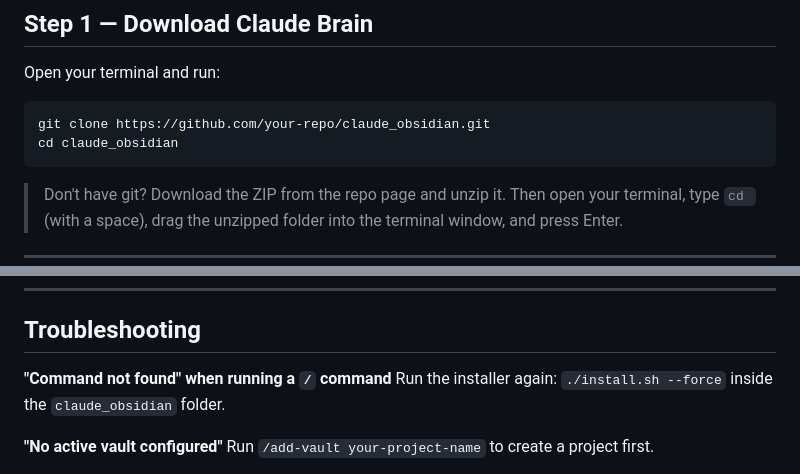
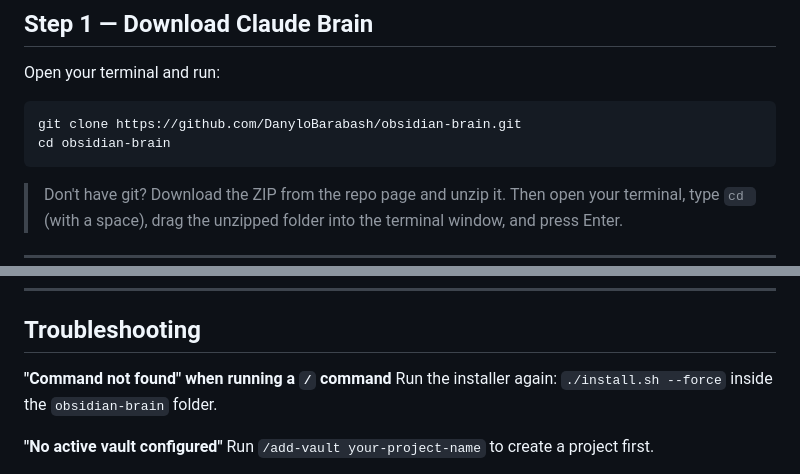
Before and after one commit to DanyloBarabash/obsidian-brain, a Markdown page: SETUP.md, 2 parts joined by grey strips. Drawn GitHub-style.

````diff
--- a/SETUP.md
+++ b/SETUP.md
@@ -20,8 +20,8 @@ It stores everything in a folder of text files that you can also browse in Obsid
 Open your terminal and run:
 
 ```bash
-git clone https://github.com/your-repo/claude_obsidian.git
-cd claude_obsidian
+git clone https://github.com/DanyloBarabash/obsidian-brain.git
+cd obsidian-brain
 ```
 
 > Don't have git? Download the ZIP from the repo page and unzip it.
@@ -141,7 +141,7 @@ Opening `brain` in Obsidian gives you a visual view of all your notes and how th
 ## Troubleshooting
 
 **"Command not found" when running a `/` command**
-Run the installer again: `./install.sh --force` inside the `claude_obsidian` folder.
+Run the installer again: `./install.sh --force` inside the `obsidian-brain` folder.
 
 **"No active vault configured"**
 Run `/add-vault your-project-name` to create a project first.
````
Also changed, not shown: README.md (+1 -1 lines), USAGE.md (+1 -1 lines).
